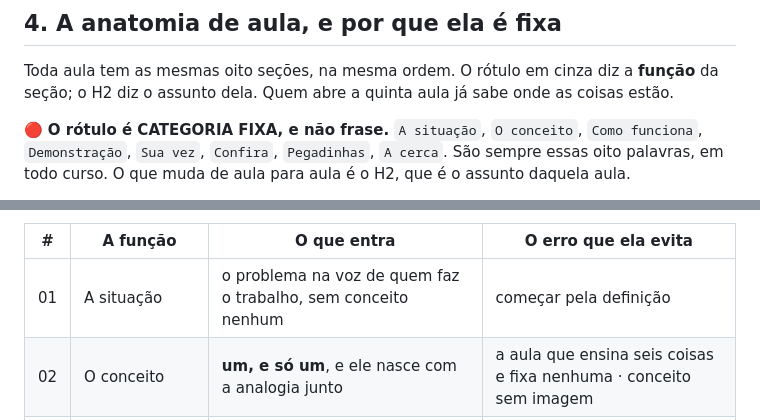
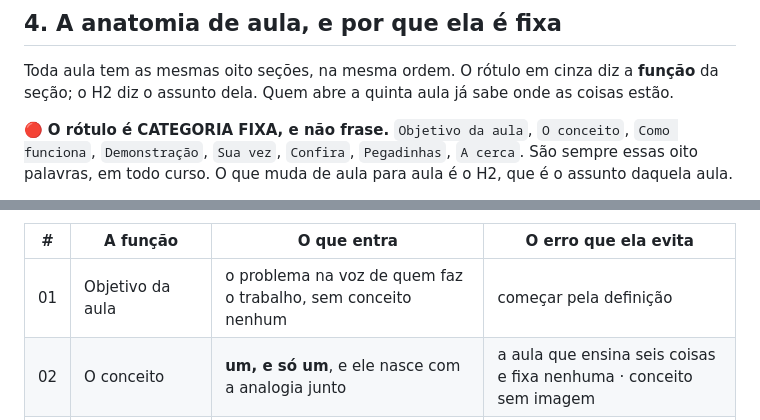
Before and after one commit to rslimaeng/imersao-ia-claude-iel, a Markdown page: CLAUDE.md, 2 parts joined by grey strips. Rendered like a GitHub page.

Commit message:
o CLAUDE.md acompanha o rotulo novo da secao 01
Autorizado pelo Rafael em 10/09, direto. Duas linhas da secao 4:

  · a regra viva, que lista os oito rotulos como categoria fixa
  · a celula 01 da tabela das oito funcoes

A coluna "o que entra" e a "o erro que ela evita" nao mudaram: a funcao
da secao e a mesma, so o nome dela mudou.

🔴 A linha do registro historico de 26/08 NAO foi tocada. Ela conta que
ate aquela data o H2 carregava a categoria e o rotulo carregava uma
frase, e cita `<h2>A situacao</h2>` como o estado de entao. Trocar ali
faria o registro mentir sobre o que aconteceu.

Depois: "A situacao" da 1 (o paragrafo historico), "Objetivo da aula" da 2.

FORA DESTE COMMIT, e e decisao dele: o template/CLAUDE.md do
0-padrao-de-treinamentos tem 3 ocorrencias da mesma regra, e e de la que
todo curso novo nasce. Enquanto o padrao-mae disser "A situacao", o
proximo curso nasce com o rotulo velho. Nao toquei.

Co-Authored-By: Claude Opus 5 <noreply@anthropic.com>

```diff
--- a/CLAUDE.md
+++ b/CLAUDE.md
@@ -195,7 +195,7 @@ Toda aula tem as mesmas oito seções, na mesma ordem. O rótulo em cinza diz a
 **função** da seção; o H2 diz o assunto dela. Quem abre a quinta aula já sabe
 onde as coisas estão.
 
-🔴 **O rótulo é CATEGORIA FIXA, e não frase.** `A situação`, `O conceito`,
+🔴 **O rótulo é CATEGORIA FIXA, e não frase.** `Objetivo da aula`, `O conceito`,
 `Como funciona`, `Demonstração`, `Sua vez`, `Confira`, `Pegadinhas`, `A cerca`.
 São sempre essas oito palavras, em todo curso. O que muda de aula para aula é o
 H2, que é o assunto daquela aula.
@@ -265,7 +265,7 @@ lado, *você sabe fazer agora* do outro. Mesmo verbo, tempo diferente.
 
 | # | A função | O que entra | O erro que ela evita |
 |---|---|---|---|
-| 01 | A situação | o problema na voz de quem faz o trabalho, sem conceito nenhum | começar pela definição |
+| 01 | Objetivo da aula | o problema na voz de quem faz o trabalho, sem conceito nenhum | começar pela definição |
 | 02 | O conceito | **um, e só um**, e ele nasce com a analogia junto | a aula que ensina seis coisas e fixa nenhuma · conceito sem imagem |
 | 03 | Como funciona | o mecanismo, com figura. É a seção mais visual | explicar com três parágrafos o que um desenho resolve |
 | 04 | Demonstração | ver acontecer. Leva ao passo a passo, em página própria | mostrar o resultado pronto |
```
